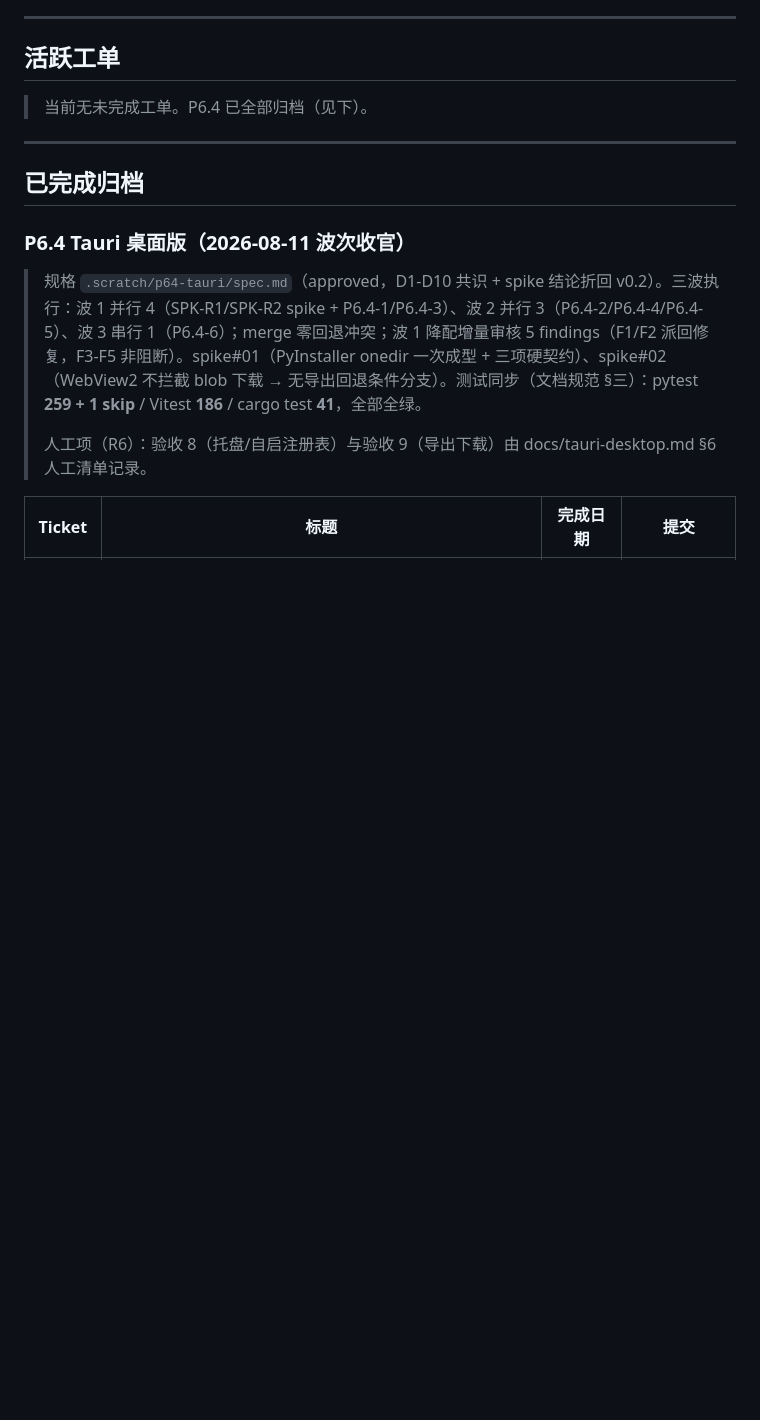
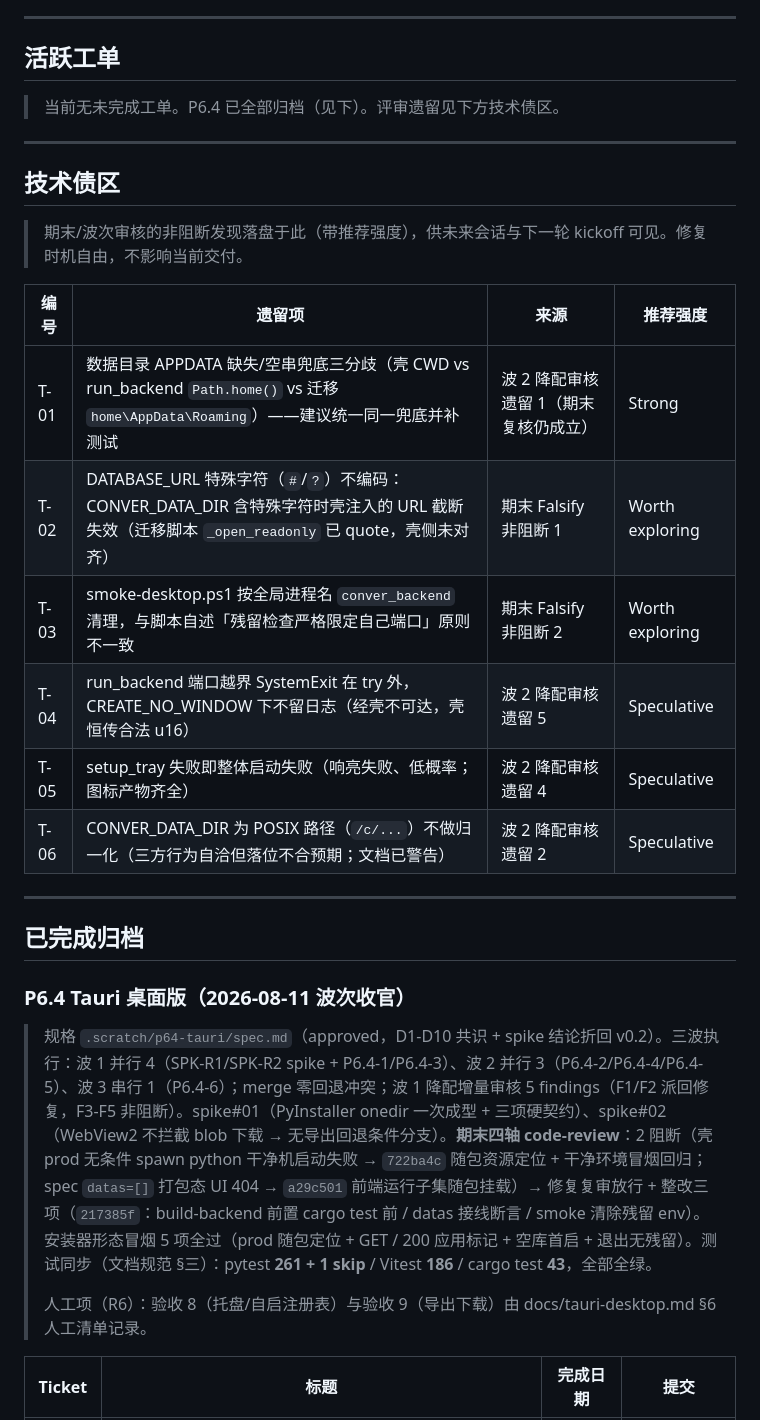
Before and after one commit to Penumbra-Noviter/conver-system, a Markdown page: TICKETS.md, the part around the change. Rendered like a GitHub page; blank space fills up the shorter version.

Commit message:
docs: P6.4 期末审核闭环记录 + 技术债区 T-01~T-06 + 测试数同步

```diff
--- a/TICKETS.md
+++ b/TICKETS.md
@@ -13,7 +13,22 @@
 
 ## 活跃工单
 
-> 当前无未完成工单。P6.4 已全部归档（见下）。
+> 当前无未完成工单。P6.4 已全部归档（见下）。评审遗留见下方技术债区。
+
+---
+
+## 技术债区
+
+> 期末/波次审核的非阻断发现落盘于此（带推荐强度），供未来会话与下一轮 kickoff 可见。修复时机自由，不影响当前交付。
+
+| 编号 | 遗留项 | 来源 | 推荐强度 |
+|------|--------|------|----------|
+| T-01 | 数据目录 APPDATA 缺失/空串兜底三分歧（壳 CWD vs run_backend `Path.home()` vs 迁移 `home\AppData\Roaming`）——建议统一同一兜底并补测试 | 波 2 降配审核遗留 1（期末复核仍成立） | Strong |
+| T-02 | DATABASE_URL 特殊字符（`#`/`?`）不编码：CONVER_DATA_DIR 含特殊字符时壳注入的 URL 截断失效（迁移脚本 `_open_readonly` 已 quote，壳侧未对齐） | 期末 Falsify 非阻断 1 | Worth exploring |
+| T-03 | smoke-desktop.ps1 按全局进程名 `conver_backend` 清理，与脚本自述「残留检查严格限定自己端口」原则不一致 | 期末 Falsify 非阻断 2 | Worth exploring |
+| T-04 | run_backend 端口越界 SystemExit 在 try 外，CREATE_NO_WINDOW 下不留日志（经壳不可达，壳恒传合法 u16） | 波 2 降配审核遗留 5 | Speculative |
+| T-05 | setup_tray 失败即整体启动失败（响亮失败、低概率；图标产物齐全） | 波 2 降配审核遗留 4 | Speculative |
+| T-06 | CONVER_DATA_DIR 为 POSIX 路径（`/c/...`）不做归一化（三方行为自洽但落位不合预期；文档已警告） | 波 2 降配审核遗留 2 | Speculative |
 
 ---
 
@@ -21,7 +36,7 @@
 
 ### P6.4 Tauri 桌面版（2026-08-11 波次收官）
 
-> 规格 `.scratch/p64-tauri/spec.md`（approved，D1-D10 共识 + spike 结论折回 v0.2）。三波执行：波 1 并行 4（SPK-R1/SPK-R2 spike + P6.4-1/P6.4-3）、波 2 并行 3（P6.4-2/P6.4-4/P6.4-5）、波 3 串行 1（P6.4-6）；merge 零回退冲突；波 1 降配增量审核 5 findings（F1/F2 派回修复，F3-F5 非阻断）。spike#01（PyInstaller onedir 一次成型 + 三项硬契约）、spike#02（WebView2 不拦截 blob 下载 → 无导出回退条件分支）。测试同步（文档规范 §三）：pytest **259 + 1 skip** / Vitest **186** / cargo test **41**，全部全绿。
+> 规格 `.scratch/p64-tauri/spec.md`（approved，D1-D10 共识 + spike 结论折回 v0.2）。三波执行：波 1 并行 4（SPK-R1/SPK-R2 spike + P6.4-1/P6.4-3）、波 2 并行 3（P6.4-2/P6.4-4/P6.4-5）、波 3 串行 1（P6.4-6）；merge 零回退冲突；波 1 降配增量审核 5 findings（F1/F2 派回修复，F3-F5 非阻断）。spike#01（PyInstaller onedir 一次成型 + 三项硬契约）、spike#02（WebView2 不拦截 blob 下载 → 无导出回退条件分支）。**期末四轴 code-review**：2 阻断（壳 prod 无条件 spawn python 干净机启动失败 → `722ba4c` 随包资源定位 + 干净环境冒烟回归；spec `datas=[]` 打包态 UI 404 → `a29c501` 前端运行子集随包挂载）→ 修复复审放行 + 整改三项（`217385f`：build-backend 前置 cargo test 前 / datas 接线断言 / smoke 清除残留 env）。安装器形态冒烟 5 项全过（prod 随包定位 + GET / 200 应用标记 + 空库首启 + 退出无残留）。测试同步（文档规范 §三）：pytest **261 + 1 skip** / Vitest **186** / cargo test **43**，全部全绿。
 >
 > 人工项（R6）：验收 8（托盘/自启注册表）与验收 9（导出下载）由 docs/tauri-desktop.md §6 人工清单记录。
 
```
Also changed, not shown: DEV_LOG.md (+3 -2 lines).
